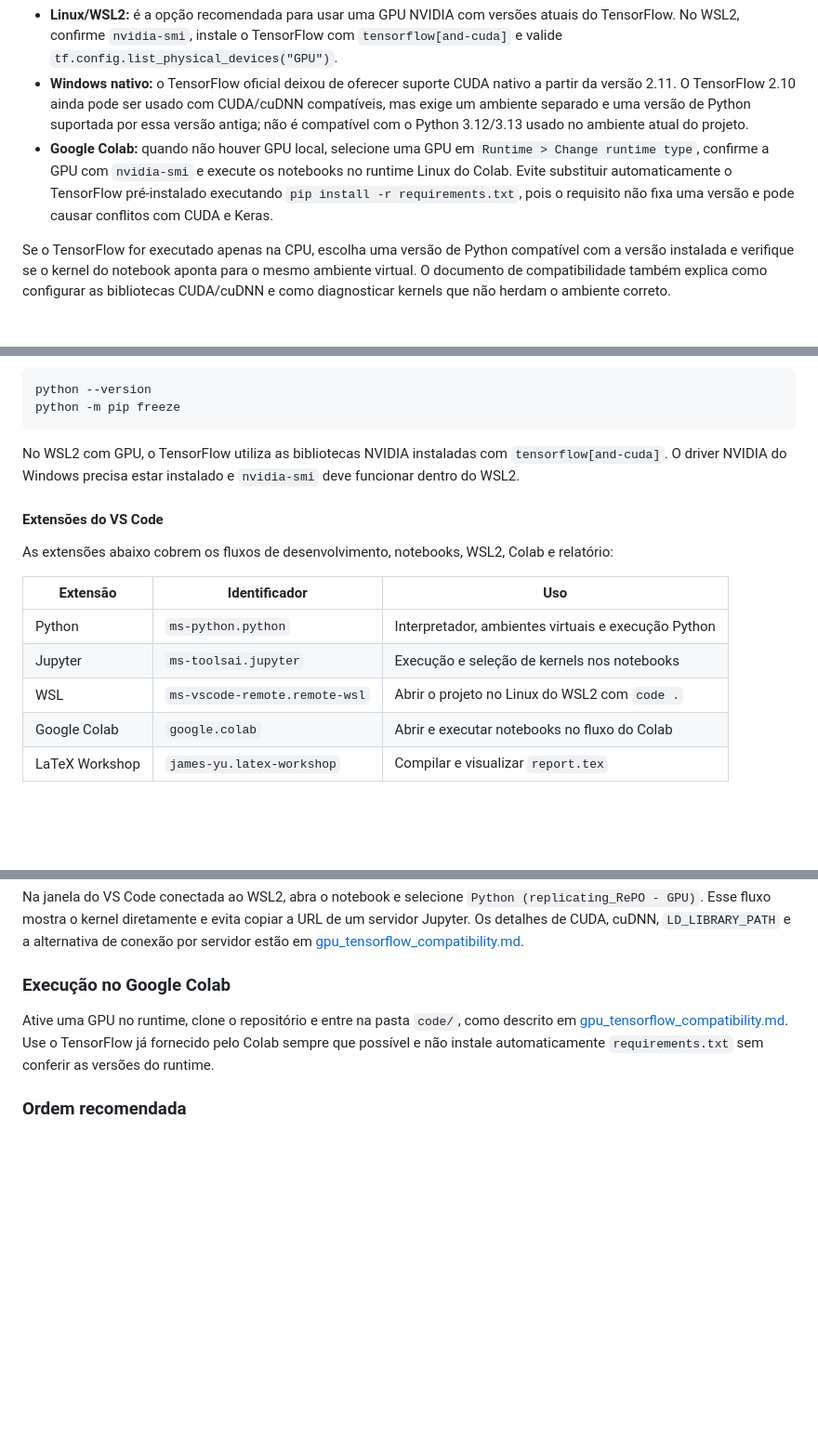
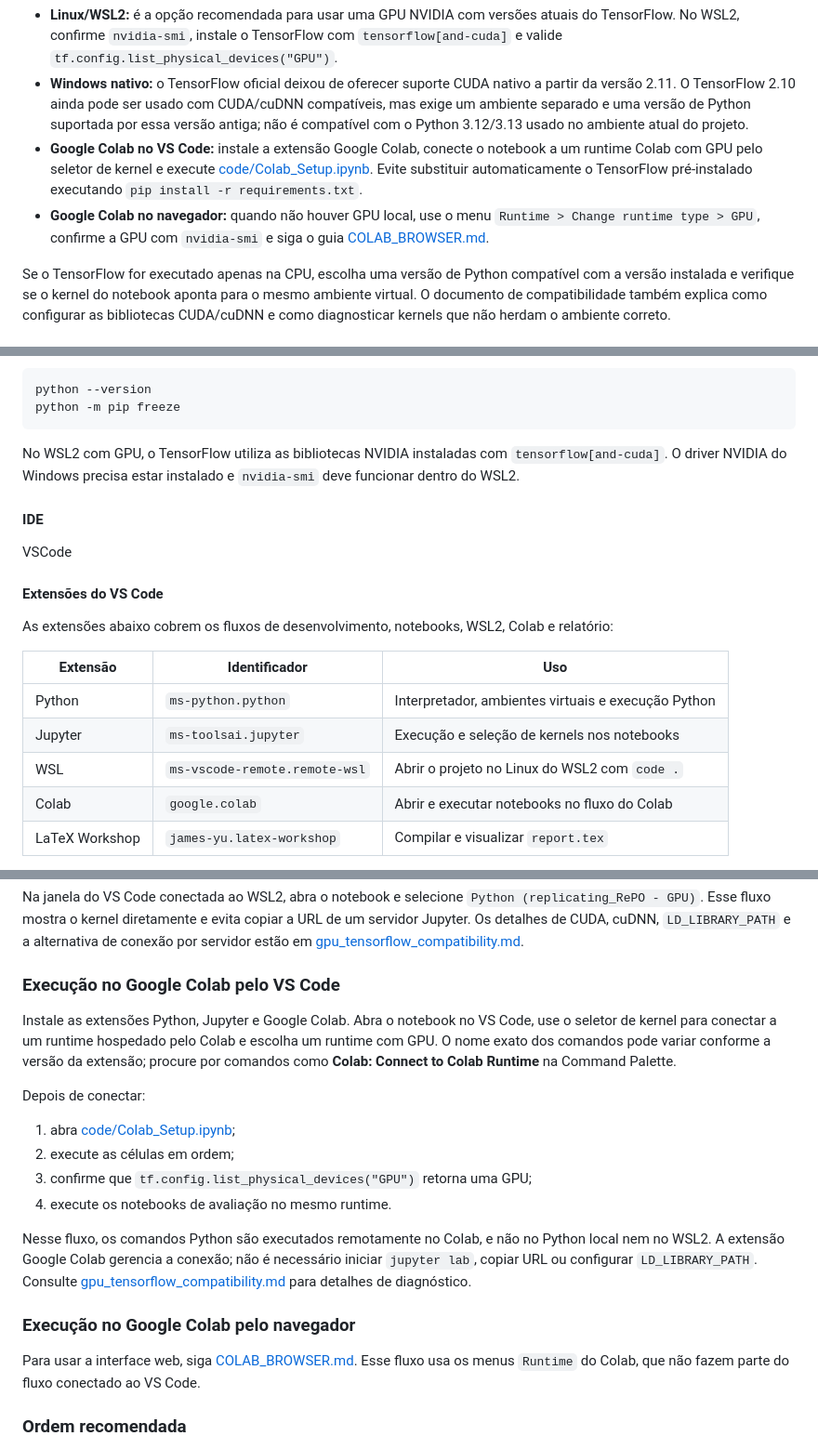
Before and after one commit to marquesgbr/replicating_RePO, a Markdown page: README.md, 3 parts joined by grey strips. Shown at 93% size. Drawn GitHub-style; blank space fills up the shorter version.

Commit message:
docs: refactor documentation on colab server; set main explanation to colab in VSCode

```diff
--- a/README.md
+++ b/README.md
@@ -34,11 +34,14 @@ Em resumo:
   CUDA/cuDNN compatíveis, mas exige um ambiente separado e uma versão de Python
   suportada por essa versão antiga; não é compatível com o Python 3.12/3.13 usado
   no ambiente atual do projeto.
-- **Google Colab:** quando não houver GPU local, selecione uma GPU em
-  `Runtime > Change runtime type`, confirme a GPU com `nvidia-smi` e execute os
-  notebooks no runtime Linux do Colab. Evite substituir automaticamente o
-  TensorFlow pré-instalado executando `pip install -r requirements.txt`, pois
-  o requisito não fixa uma versão e pode causar conflitos com CUDA e Keras.
+- **Google Colab no VS Code:** instale a extensão Google Colab, conecte o
+  notebook a um runtime Colab com GPU pelo seletor de kernel e execute
+  [code/Colab_Setup.ipynb](./code/Colab_Setup.ipynb). Evite substituir
+  automaticamente o TensorFlow pré-instalado executando
+  `pip install -r requirements.txt`.
+- **Google Colab no navegador:** quando não houver GPU local, use o menu
+  `Runtime > Change runtime type > GPU`, confirme a GPU com `nvidia-smi` e
+  siga o guia [COLAB_BROWSER.md](./COLAB_BROWSER.md).
 
 Se o TensorFlow for executado apenas na CPU, escolha uma versão de Python
 compatível com a versão instalada e verifique se o kernel do notebook aponta
@@ -71,6 +74,10 @@ No WSL2 com GPU, o TensorFlow utiliza as bibliotecas NVIDIA instaladas com
 `tensorflow[and-cuda]`. O driver NVIDIA do Windows precisa estar instalado e
 `nvidia-smi` deve funcionar dentro do WSL2.
 
+#### IDE
+
+VSCode
+
 #### Extensões do VS Code
 
 As extensões abaixo cobrem os fluxos de desenvolvimento, notebooks, WSL2,
@@ -81,7 +88,7 @@ Colab e relatório:
 | Python | `ms-python.python` | Interpretador, ambientes virtuais e execução Python |
 | Jupyter | `ms-toolsai.jupyter` | Execução e seleção de kernels nos notebooks |
 | WSL | `ms-vscode-remote.remote-wsl` | Abrir o projeto no Linux do WSL2 com `code .` |
-| Google Colab | `google.colab` | Abrir e executar notebooks no fluxo do Colab |
+| Colab | `google.colab` | Abrir e executar notebooks no fluxo do Colab |
 | LaTeX Workshop | `james-yu.latex-workshop` | Compilar e visualizar `report.tex` |
 
 Instale Python e Jupyter para trabalhar com os notebooks localmente. A
@@ -209,12 +216,32 @@ evita copiar a URL de um servidor Jupyter. Os detalhes de CUDA, cuDNN,
 `LD_LIBRARY_PATH` e a alternativa de conexão por servidor estão em
 [gpu_tensorflow_compatibility.md](./gpu_tensorflow_compatibility.md).
 
-### Execução no Google Colab
+### Execução no Google Colab pelo VS Code
 
-Ative uma GPU no runtime, clone o repositório e entre na pasta `code/`, como
-descrito em [gpu_tensorflow_compatibility.md](./gpu_tensorflow_compatibility.md).
-Use o TensorFlow já fornecido pelo Colab sempre que possível e não instale
-automaticamente `requirements.txt` sem conferir as versões do runtime.
+Instale as extensões Python, Jupyter e Google Colab. Abra o notebook no VS
+Code, use o seletor de kernel para conectar a um runtime hospedado pelo Colab
+e escolha um runtime com GPU. O nome exato dos comandos pode variar conforme
+a versão da extensão; procure por comandos como **Colab: Connect to Colab
+Runtime** na Command Palette.
+
+Depois de conectar:
+
+1. abra [code/Colab_Setup.ipynb](./code/Colab_Setup.ipynb);
+2. execute as células em ordem;
+3. confirme que `tf.config.list_physical_devices("GPU")` retorna uma GPU;
+4. execute os notebooks de avaliação no mesmo runtime.
+
+Nesse fluxo, os comandos Python são executados remotamente no Colab, e não no
+Python local nem no WSL2. A extensão Google Colab gerencia a conexão; não é
+necessário iniciar `jupyter lab`, copiar URL ou configurar `LD_LIBRARY_PATH`.
+Consulte [gpu_tensorflow_compatibility.md](./gpu_tensorflow_compatibility.md)
+para detalhes de diagnóstico.
+
+### Execução no Google Colab pelo navegador
+
+Para usar a interface web, siga [COLAB_BROWSER.md](./COLAB_BROWSER.md). Esse
+fluxo usa os menus `Runtime` do Colab, que não fazem parte do fluxo conectado
+ao VS Code.
 
 ### Ordem recomendada
 
```
Also changed, not shown: gpu_tensorflow_compatibility.md (+36 -105 lines).
